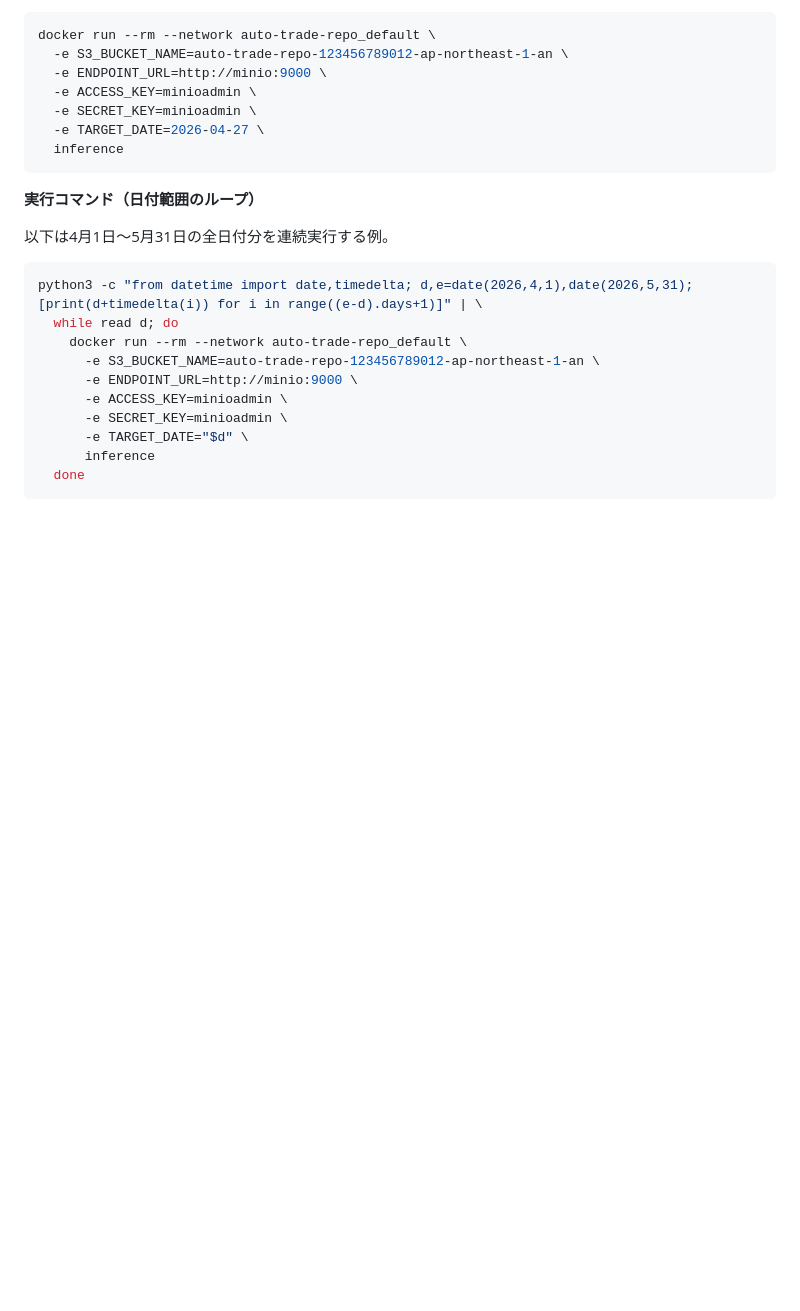
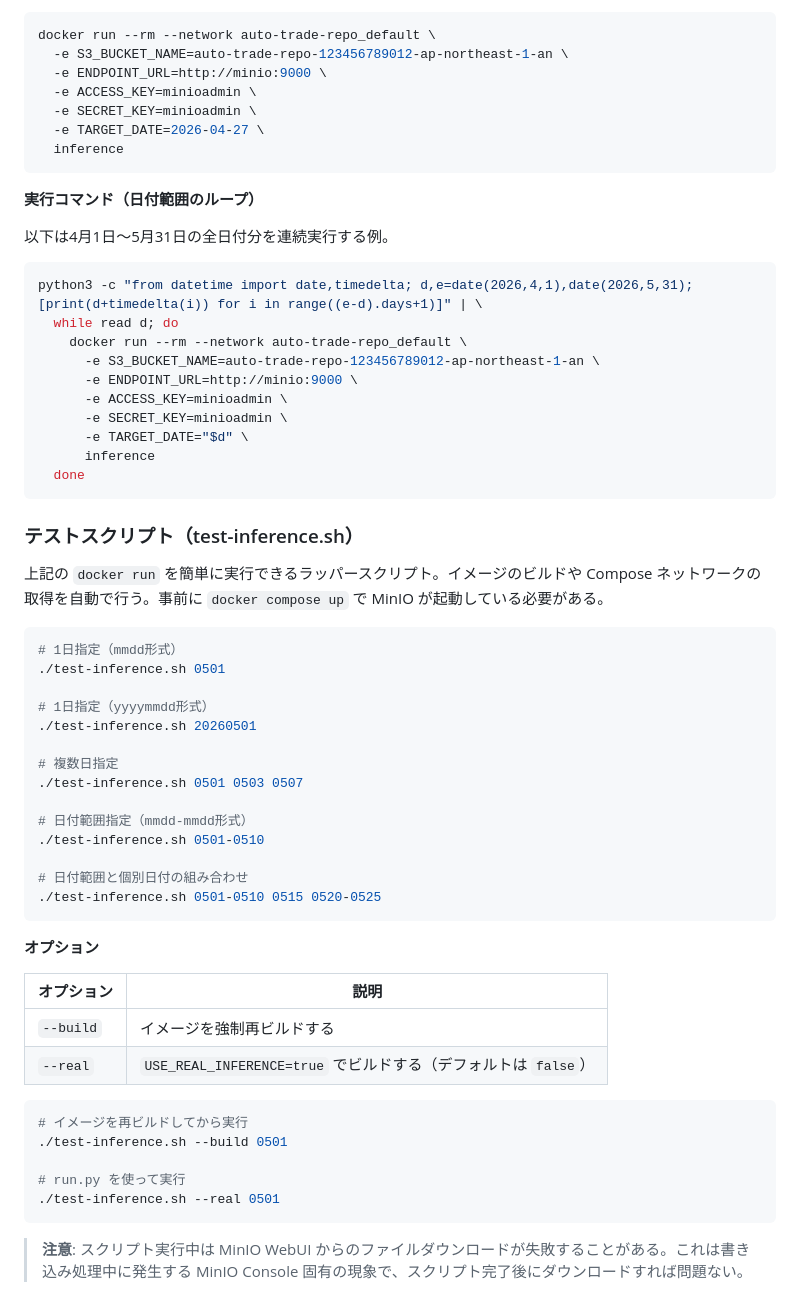
Before and after one commit to study-basic-hackathon/auto-trade-repo, a Markdown page: README.md, the part around the change. Drawn GitHub-style; blank space fills up the shorter version.

Commit message:
docs更新

````diff
--- a/README.md
+++ b/README.md
@@ -199,3 +199,41 @@ python3 -c "from datetime import date,timedelta; d,e=date(2026,4,1),date(2026,5,
       inference
   done
 ```
+
+### テストスクリプト（test-inference.sh）
+
+上記の `docker run` を簡単に実行できるラッパースクリプト。イメージのビルドや Compose ネットワークの取得を自動で行う。事前に `docker compose up` で MinIO が起動している必要がある。
+
+```bash
+# 1日指定（mmdd形式）
+./test-inference.sh 0501
+
+# 1日指定（yyyymmdd形式）
+./test-inference.sh 20260501
+
+# 複数日指定
+./test-inference.sh 0501 0503 0507
+
+# 日付範囲指定（mmdd-mmdd形式）
+./test-inference.sh 0501-0510
+
+# 日付範囲と個別日付の組み合わせ
+./test-inference.sh 0501-0510 0515 0520-0525
+```
+
+**オプション**
+
+| オプション | 説明 |
+|---|---|
+| `--build` | イメージを強制再ビルドする |
+| `--real` | `USE_REAL_INFERENCE=true` でビルドする（デフォルトは `false`） |
+
+```bash
+# イメージを再ビルドしてから実行
+./test-inference.sh --build 0501
+
+# run.py を使って実行
+./test-inference.sh --real 0501
+```
+
+> **注意**: スクリプト実行中は MinIO WebUI からのファイルダウンロードが失敗することがある。これは書き込み処理中に発生する MinIO Console 固有の現象で、スクリプト完了後にダウンロードすれば問題ない。
````
Also changed, not shown: CLAUDE.md (+17 -0 lines).
